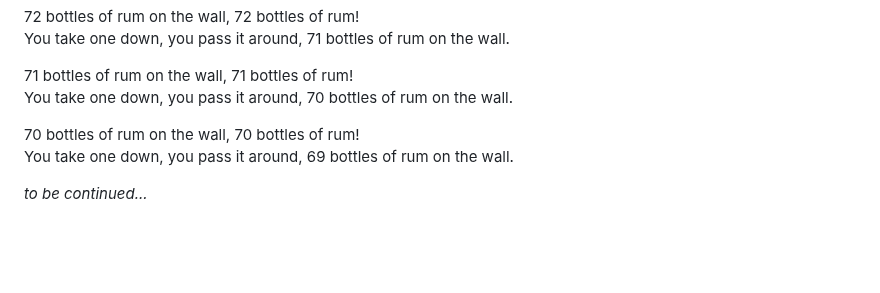
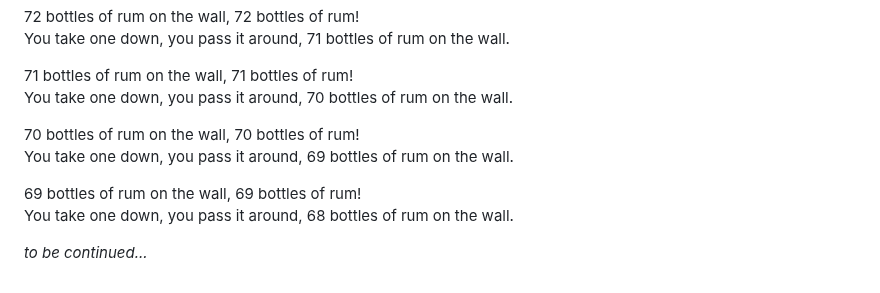
Before and after one commit to ParanoidUser/yolo, a Markdown page: CHANGEME.md, the part around the change. Drawn GitHub-style; blank space fills up the shorter version.

Commit message:
docs: add next verse
Co-authored-by: Trevor Wang <trevor.wang@qq.com>
Co-authored-by: Vitaly <94834175+vronskyvitaly@users.noreply.github.com>
Co-authored-by: a-huk <56552991+a-huk@users.noreply.github.com>

```diff
--- a/CHANGEME.md
+++ b/CHANGEME.md
@@ -88,4 +88,7 @@ You take one down, you pass it around, 70 bottles of rum on the wall.
 70 bottles of rum on the wall, 70 bottles of rum!
 You take one down, you pass it around, 69 bottles of rum on the wall.
 
+69 bottles of rum on the wall, 69 bottles of rum!
+You take one down, you pass it around, 68 bottles of rum on the wall.
+
 *to be continued...*
```
